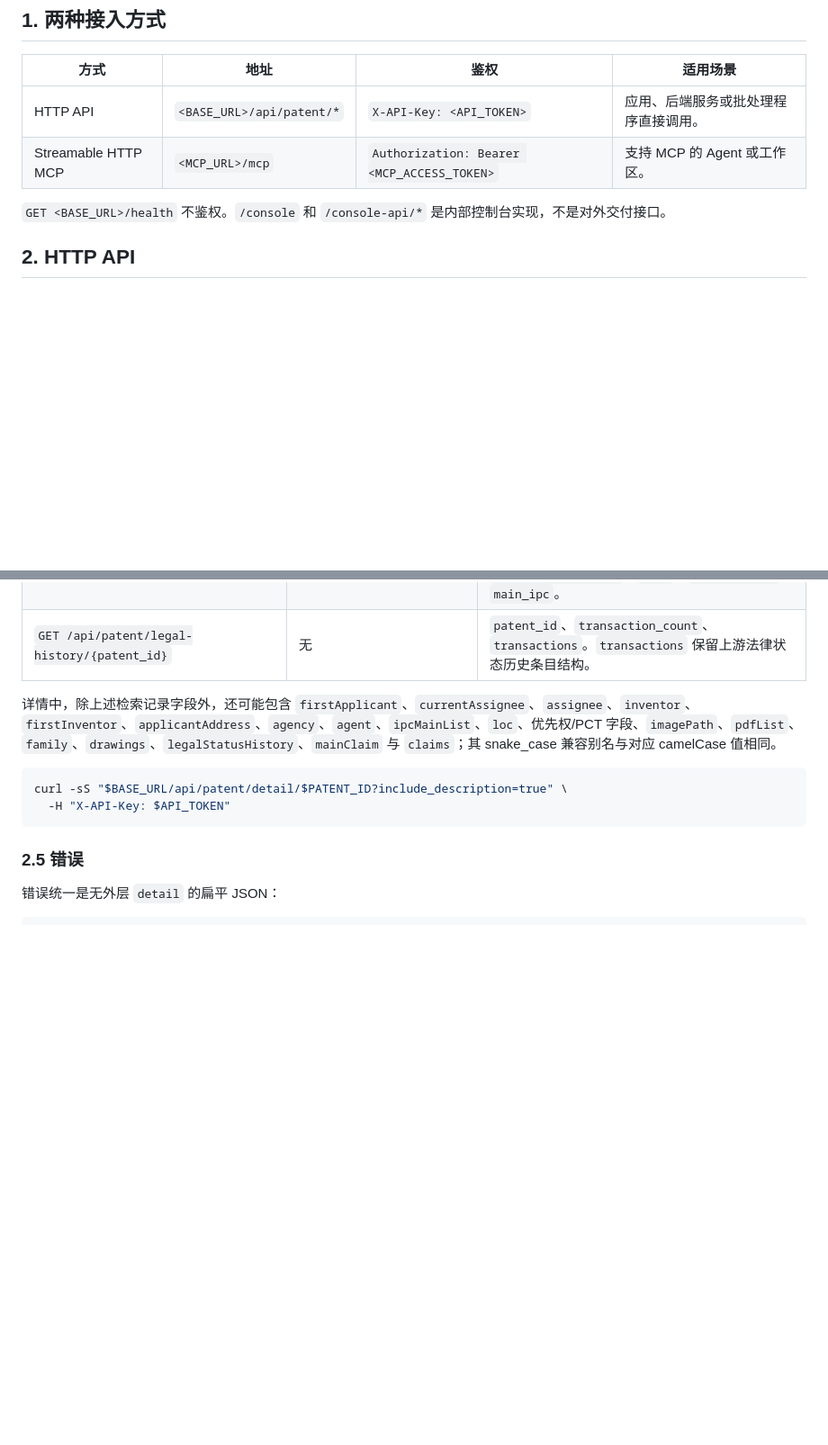
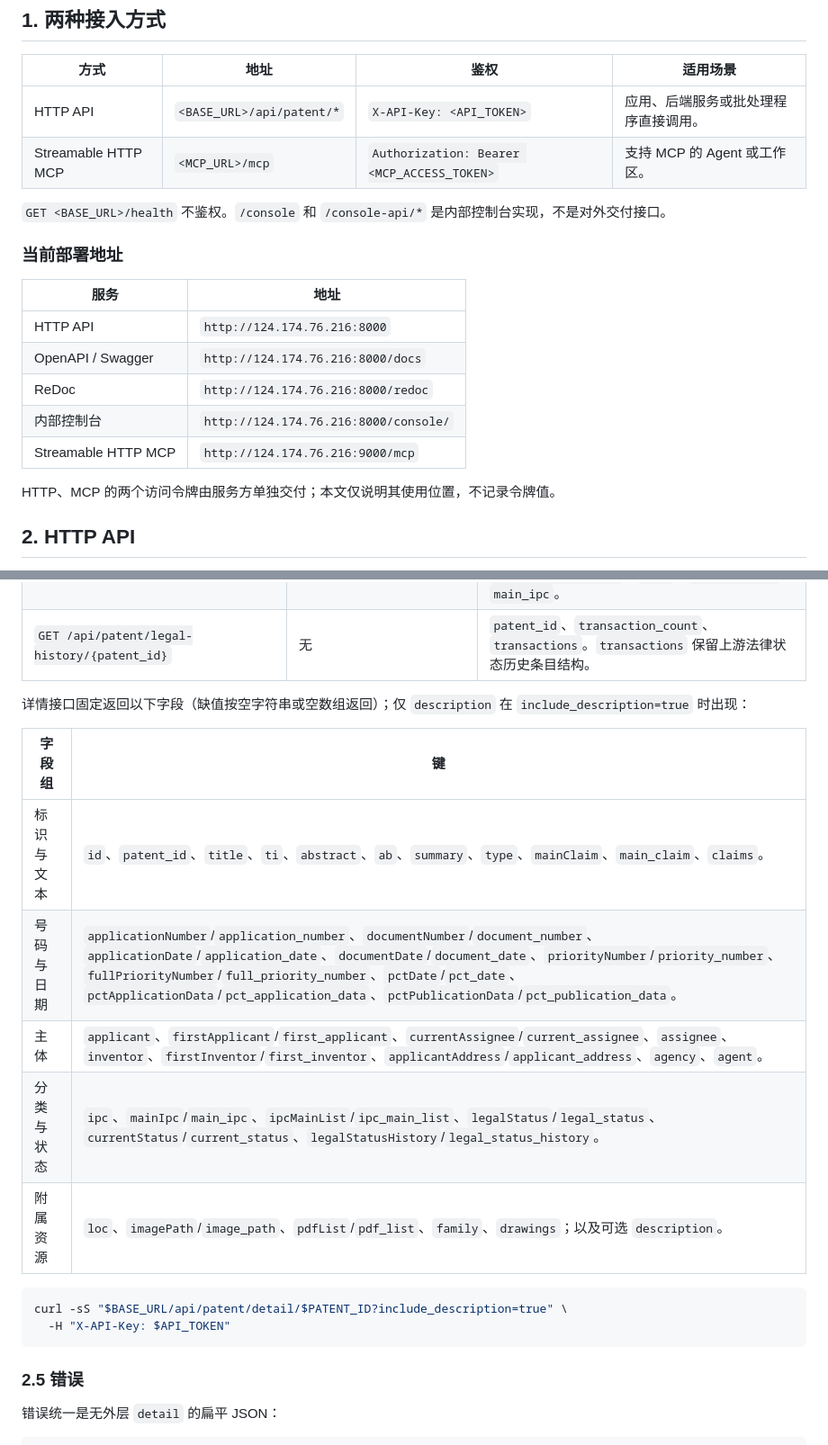
Before and after one commit to tanbozhi-zq/patent-search-2.0, a Markdown page: docs/api.md, 2 parts joined by grey strips. Shown at 90% size. Rendered like a GitHub page; blank space fills up the shorter version.

Commit message:
docs: complete integration contract

````diff
--- a/docs/api.md
+++ b/docs/api.md
@@ -10,6 +10,18 @@
 | Streamable HTTP MCP | `<MCP_URL>/mcp` | `Authorization: Bearer <MCP_ACCESS_TOKEN>` | 支持 MCP 的 Agent 或工作区。 |
 
 `GET <BASE_URL>/health` 不鉴权。`/console` 和 `/console-api/*` 是内部控制台实现，不是对外交付接口。
+
+### 当前部署地址
+
+| 服务 | 地址 |
+|---|---|
+| HTTP API | `http://124.174.76.216:8000` |
+| OpenAPI / Swagger | `http://124.174.76.216:8000/docs` |
+| ReDoc | `http://124.174.76.216:8000/redoc` |
+| 内部控制台 | `http://124.174.76.216:8000/console/` |
+| Streamable HTTP MCP | `http://124.174.76.216:9000/mcp` |
+
+HTTP、MCP 的两个访问令牌由服务方单独交付；本文仅说明其使用位置，不记录令牌值。
 
 ## 2. HTTP API
 
@@ -91,7 +105,15 @@ curl -sS -X POST "$BASE_URL/api/patent/search" \
 | `GET /api/patent/citations/{patent_id}` | 无 | `patent_id`、`cited_by`、`patent_references`、`non_patent_references`，以及原始兼容字段 `referencesCited`、`referencesCitedRaw`、`referencesCitedText`、`relatedDocuments`。归一化的引用专利项包含 `id`、`title`、`applicant`、`application_date`、`application_number`、`type`、`legal_status`、`main_ipc`。 |
 | `GET /api/patent/legal-history/{patent_id}` | 无 | `patent_id`、`transaction_count`、`transactions`。`transactions` 保留上游法律状态历史条目结构。 |
 
-详情中，除上述检索记录字段外，还可能包含 `firstApplicant`、`currentAssignee`、`assignee`、`inventor`、`firstInventor`、`applicantAddress`、`agency`、`agent`、`ipcMainList`、`loc`、优先权/PCT 字段、`imagePath`、`pdfList`、`family`、`drawings`、`legalStatusHistory`、`mainClaim` 与 `claims`；其 snake_case 兼容别名与对应 camelCase 值相同。
+详情接口固定返回以下字段（缺值按空字符串或空数组返回）；仅 `description` 在 `include_description=true` 时出现：
+
+| 字段组 | 键 |
+|---|---|
+| 标识与文本 | `id`、`patent_id`、`title`、`ti`、`abstract`、`ab`、`summary`、`type`、`mainClaim`、`main_claim`、`claims`。 |
+| 号码与日期 | `applicationNumber`/`application_number`、`documentNumber`/`document_number`、`applicationDate`/`application_date`、`documentDate`/`document_date`、`priorityNumber`/`priority_number`、`fullPriorityNumber`/`full_priority_number`、`pctDate`/`pct_date`、`pctApplicationData`/`pct_application_data`、`pctPublicationData`/`pct_publication_data`。 |
+| 主体 | `applicant`、`firstApplicant`/`first_applicant`、`currentAssignee`/`current_assignee`、`assignee`、`inventor`、`firstInventor`/`first_inventor`、`applicantAddress`/`applicant_address`、`agency`、`agent`。 |
+| 分类与状态 | `ipc`、`mainIpc`/`main_ipc`、`ipcMainList`/`ipc_main_list`、`legalStatus`/`legal_status`、`currentStatus`/`current_status`、`legalStatusHistory`/`legal_status_history`。 |
+| 附属资源 | `loc`、`imagePath`/`image_path`、`pdfList`/`pdf_list`、`family`、`drawings`；以及可选 `description`。 |
 
 ```bash
 curl -sS "$BASE_URL/api/patent/detail/$PATENT_ID?include_description=true" \
````
Also changed, not shown: other parts of docs/api.md (+11 -1 lines).
